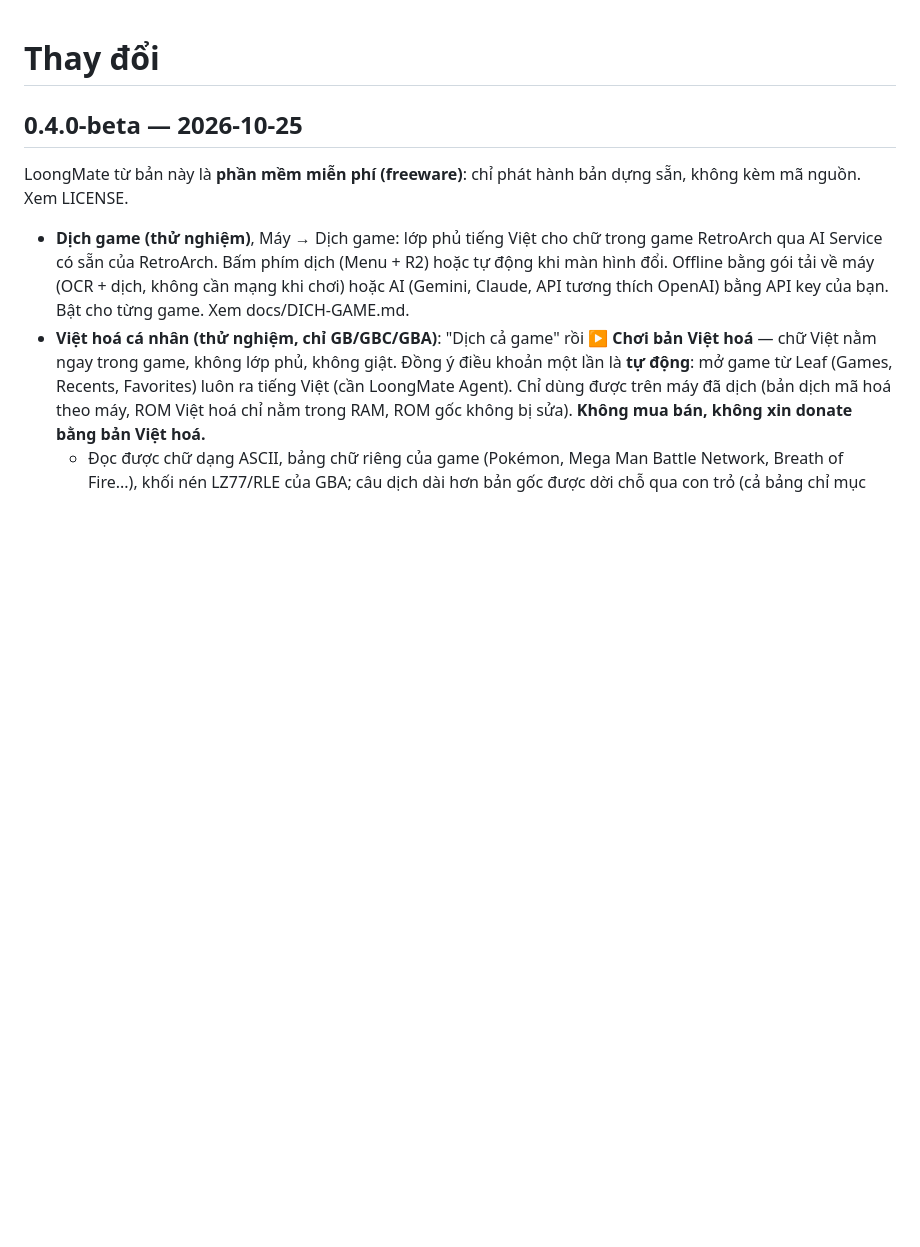
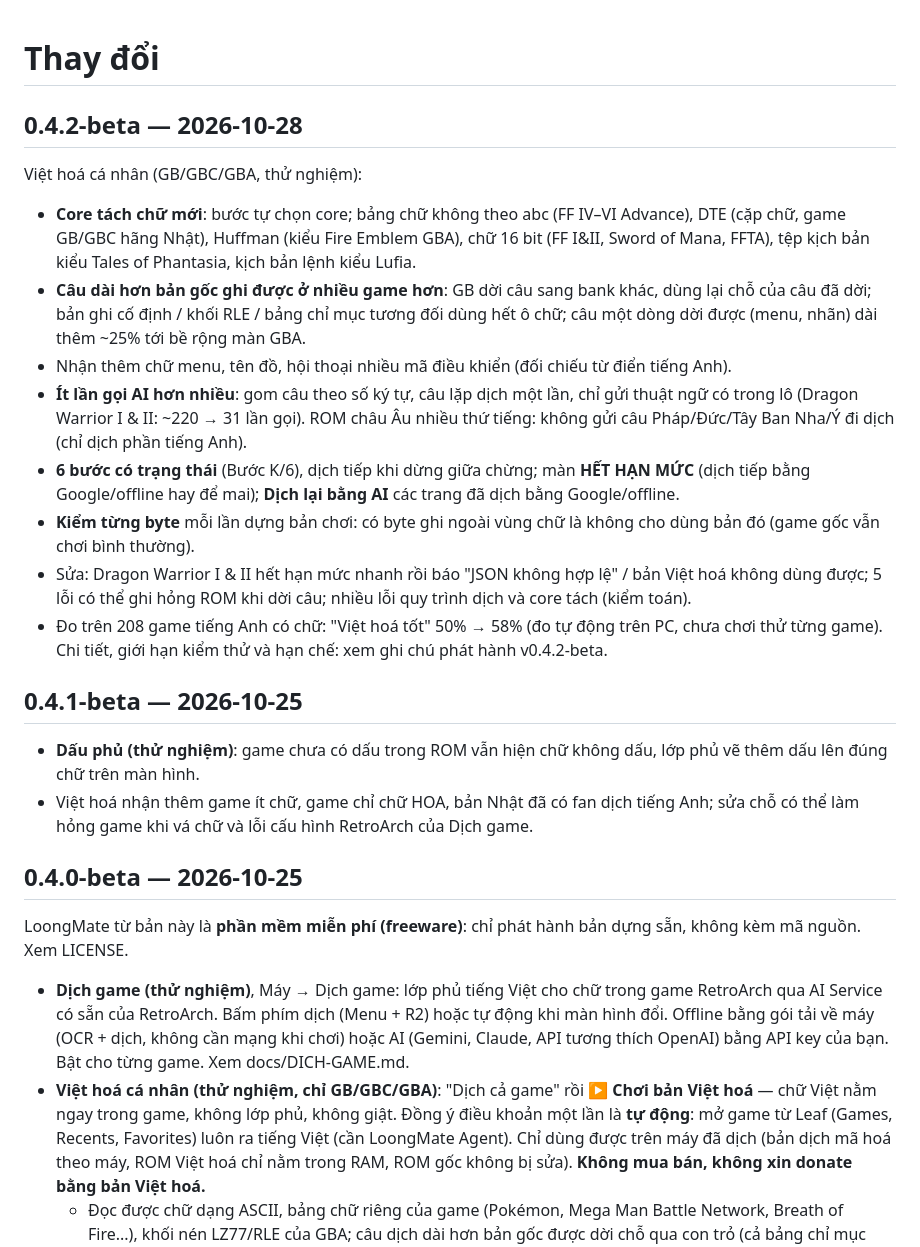
Before and after one commit to Bachtd1/Loongmate, a Markdown page: CHANGELOG.md, the part around the change. Rendered like a GitHub page; blank space fills up the shorter version.

Commit message:
0.4.2-beta: thay đổi Việt hoá (core tách chữ mới, ít lần gọi AI, kiểm từng byte), bổ sung mục 0.4.1-beta
Co-Authored-By: Claude Opus 5.5 <noreply@anthropic.com>

```diff
--- a/CHANGELOG.md
+++ b/CHANGELOG.md
@@ -1,4 +1,30 @@
 # Thay đổi
+
+## 0.4.2-beta — 2026-10-28
+
+Việt hoá cá nhân (GB/GBC/GBA, thử nghiệm):
+
+- **Core tách chữ mới**: bước tự chọn core; bảng chữ không theo abc (FF IV–VI Advance), DTE (cặp chữ, game GB/GBC hãng Nhật),
+  Huffman (kiểu Fire Emblem GBA), chữ 16 bit (FF I&II, Sword of Mana, FFTA), tệp kịch bản kiểu Tales of Phantasia, kịch bản lệnh
+  kiểu Lufia.
+- **Câu dài hơn bản gốc ghi được ở nhiều game hơn**: GB dời câu sang bank khác, dùng lại chỗ của câu đã dời; bản ghi cố định /
+  khối RLE / bảng chỉ mục tương đối dùng hết ô chữ; câu một dòng dời được (menu, nhãn) dài thêm ~25% tới bề rộng màn GBA.
+- Nhận thêm chữ menu, tên đồ, hội thoại nhiều mã điều khiển (đối chiếu từ điển tiếng Anh).
+- **Ít lần gọi AI hơn nhiều**: gom câu theo số ký tự, câu lặp dịch một lần, chỉ gửi thuật ngữ có trong lô (Dragon Warrior I & II:
+  ~220 → 31 lần gọi). ROM châu Âu nhiều thứ tiếng: không gửi câu Pháp/Đức/Tây Ban Nha/Ý đi dịch (chỉ dịch phần tiếng Anh).
+- **6 bước có trạng thái** (Bước K/6), dịch tiếp khi dừng giữa chừng; màn **HẾT HẠN MỨC** (dịch tiếp bằng Google/offline hay để
+  mai); **Dịch lại bằng AI** các trang đã dịch bằng Google/offline.
+- **Kiểm từng byte** mỗi lần dựng bản chơi: có byte ghi ngoài vùng chữ là không cho dùng bản đó (game gốc vẫn chơi bình thường).
+- Sửa: Dragon Warrior I & II hết hạn mức nhanh rồi báo "JSON không hợp lệ" / bản Việt hoá không dùng được; 5 lỗi có thể ghi hỏng
+  ROM khi dời câu; nhiều lỗi quy trình dịch và core tách (kiểm toán).
+- Đo trên 208 game tiếng Anh có chữ: "Việt hoá tốt" 50% → 58% (đo tự động trên PC, chưa chơi thử từng game). Chi tiết, giới hạn
+  kiểm thử và hạn chế: xem ghi chú phát hành v0.4.2-beta.
+
+## 0.4.1-beta — 2026-10-25
+
+- **Dấu phủ (thử nghiệm)**: game chưa có dấu trong ROM vẫn hiện chữ không dấu, lớp phủ vẽ thêm dấu lên đúng chữ trên màn hình.
+- Việt hoá nhận thêm game ít chữ, game chỉ chữ HOA, bản Nhật đã có fan dịch tiếng Anh; sửa chỗ có thể làm hỏng game khi vá chữ
+  và lỗi cấu hình RetroArch của Dịch game.
 
 ## 0.4.0-beta — 2026-10-25
 
```
